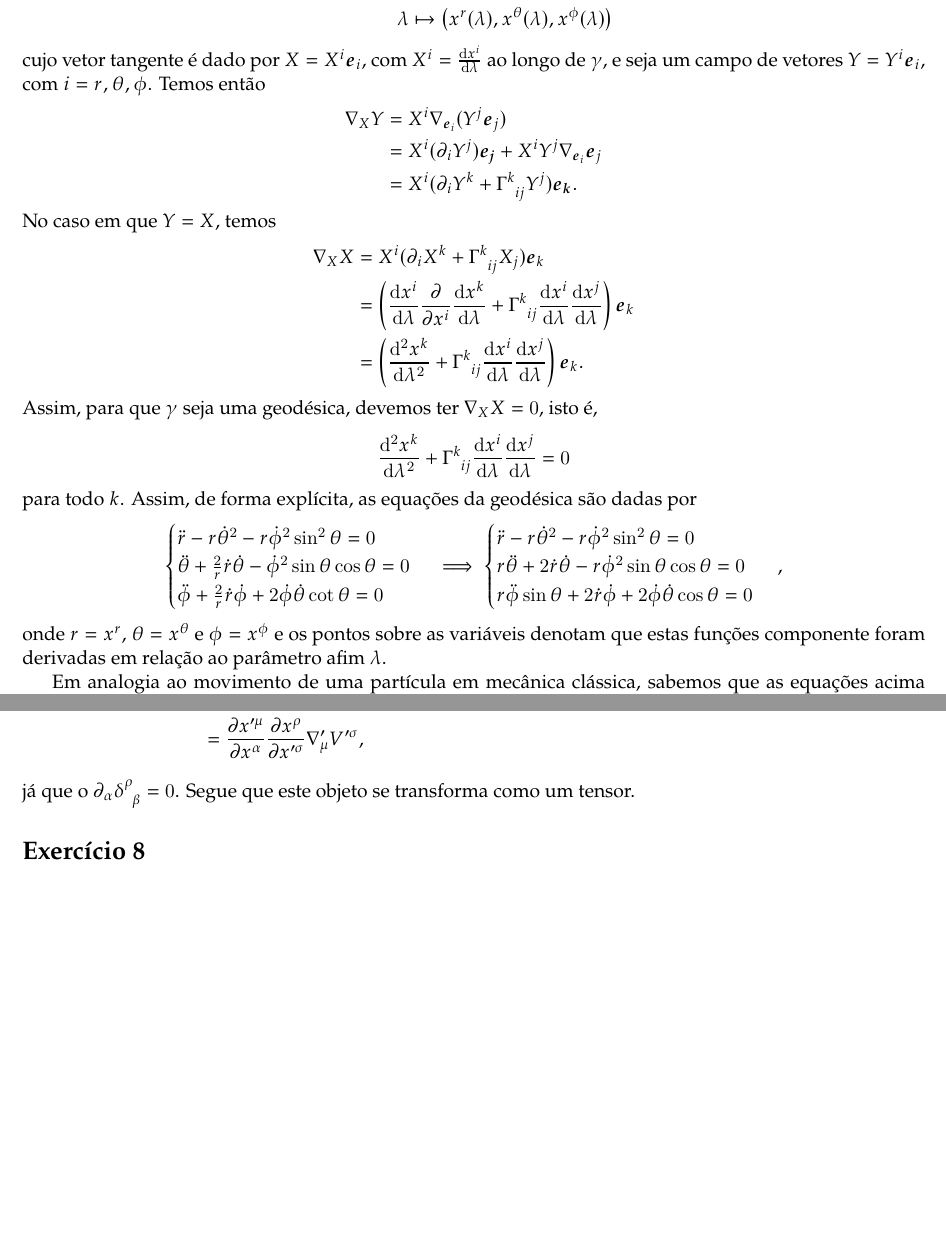
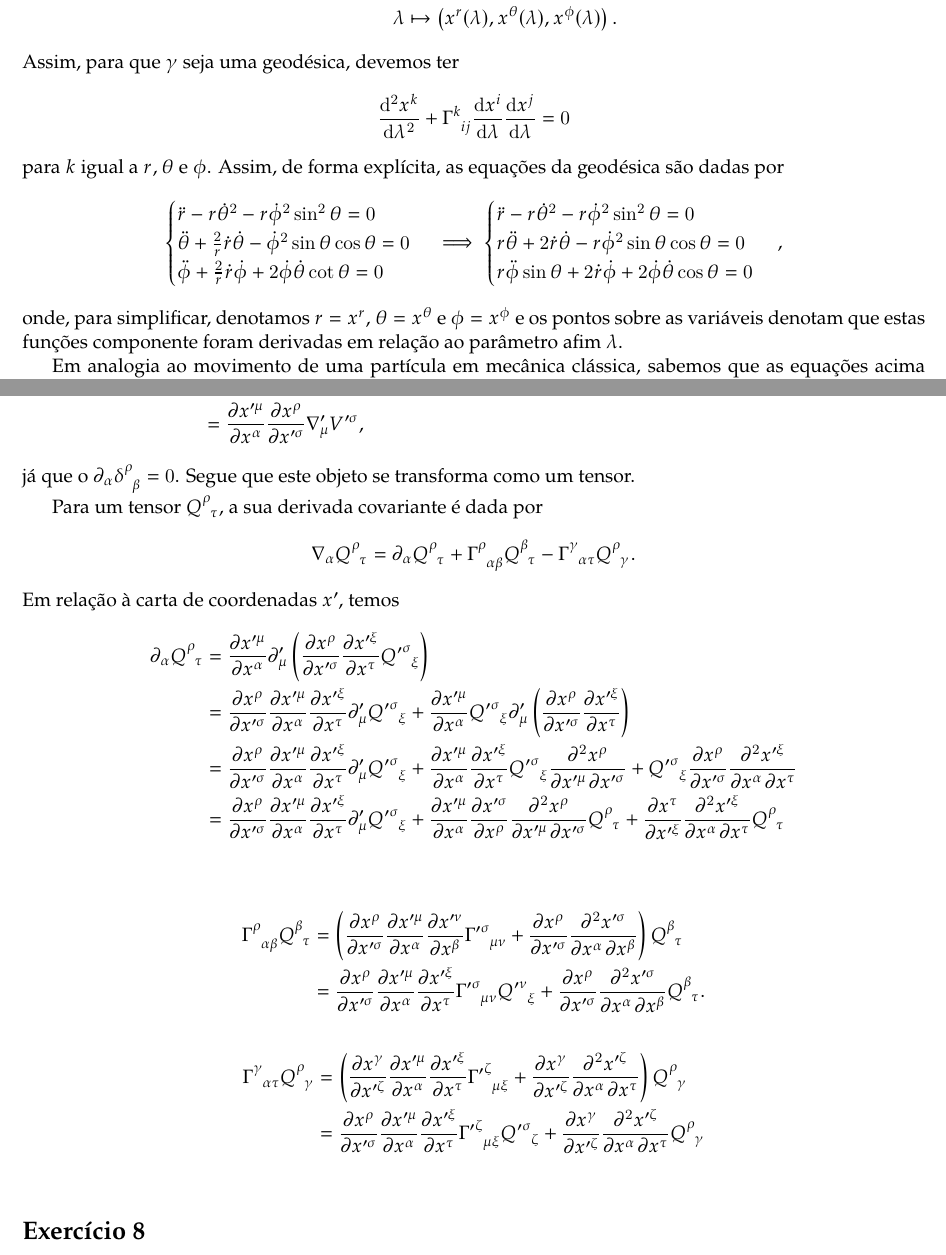
Before and after one commit to louisradial/4300337-relatividade, a LaTeX document (lista3/lista3.tex, which reads lista3/exercício05.tex, lista3/exercício07.tex): two parts of pages 4 and 7 of 7, joined at a grey line, cut so that both start at the same text, the shorter picture padded with empty space. Compiled offline with LuaLaTeX.

Commit message:
lista 3: continuar exercício 7

```diff
--- a/lista3/exercício05.tex
+++ b/lista3/exercício05.tex
@@ -10,25 +10,25 @@ e os outros termos são ou nulos ou obtidos pela simetria da conexão.
 Seja uma curva
 \begin{align*}
     \gamma : I \subset \mathbb{R} &\to \mathbb{R}^3\\
-                          \lambda &\mapsto \left(x^r(\lambda), x^\theta(\lambda), x^\phi(\lambda)\right)
+                          \lambda &\mapsto \left(x^r(\lambda), x^\theta(\lambda), x^\phi(\lambda)\right).
 \end{align*}
-cujo vetor tangente é dado por \(X = X^i \vetor{e}_i\), com \(X^i = \diff{x^i}{\lambda}\) ao longo de \(\gamma\), e seja um campo de vetores \(Y = Y^i \vetor{e}_i\), com \(i = r, \theta, \phi\). Temos então
-\begin{align*}
-    \nabla_X Y &= X^i \nabla_{\vetor{e}_i} (Y^j \vetor{e}_j)\\
-               &= X^i (\partial_{i}Y^j) \vetor{e_j} + X^iY^j\nabla_{\vetor{e}_i}\vetor{e}_j\\
-               &= X^i (\partial_{i}Y^k + \Gamma\indices{^k_{ij}}Y^j)\vetor{e_k}.
-\end{align*}
-No caso em que \(Y = X\), temos
-\begin{align*}
-    \nabla_X X &= X^i (\partial_i X^k + \Gamma\indices{^k_{ij}}X_j)\vetor{e}_k\\
-               &= \left(\diff{x^i}{\lambda} \diffp*{\diff{x^k}{\lambda}}{x^i} + \Gamma\indices{^k_{ij}}\diff{x^i}{\lambda}\diff{x^j}{\lambda}\right)\vetor{e}_k\\
-               &= \left(\diff[2]{x^k}{\lambda} + \Gamma\indices{^k_{ij}}\diff{x^i}{\lambda}\diff{x^j}{\lambda}\right)\vetor{e}_k.
-\end{align*}
-Assim, para que \(\gamma\) seja uma geodésica, devemos ter \(\nabla_X X = 0\), isto é,
+% cujo vetor tangente é dado por \(X = X^i \vetor{e}_i\), com \(X^i = \diff{x^i}{\lambda}\) ao longo de \(\gamma\), e seja um campo de vetores \(Y = Y^i \vetor{e}_i\), com \(i = r, \theta, \phi\). Temos então
+% \begin{align*}
+%     \nabla_X Y &= X^i \nabla_{\vetor{e}_i} (Y^j \vetor{e}_j)\\
+%                &= X^i (\partial_{i}Y^j) \vetor{e_j} + X^iY^j\nabla_{\vetor{e}_i}\vetor{e}_j\\
+%                &= X^i (\partial_{i}Y^k + \Gamma\indices{^k_{ij}}Y^j)\vetor{e_k}.
+% \end{align*}
+% No caso em que \(Y = X\), temos
+% \begin{align*}
+%     \nabla_X X &= X^i (\partial_i X^k + \Gamma\indices{^k_{ij}}X_j)\vetor{e}_k\\
+%                &= \left(\diff{x^i}{\lambda} \diffp*{\diff{x^k}{\lambda}}{x^i} + \Gamma\indices{^k_{ij}}\diff{x^i}{\lambda}\diff{x^j}{\lambda}\right)\vetor{e}_k\\
+%                &= \left(\diff[2]{x^k}{\lambda} + \Gamma\indices{^k_{ij}}\diff{x^i}{\lambda}\diff{x^j}{\lambda}\right)\vetor{e}_k.
+% \end{align*}
+Assim, para que \(\gamma\) seja uma geodésica, devemos ter
 \begin{equation*}
    \diff[2]{x^k}{\lambda} + \Gamma\indices{^k_{ij}}\diff{x^i}{\lambda}\diff{x^j}{\lambda} = 0
 \end{equation*}
-para todo \(k\). Assim, de forma explícita, as equações da geodésica são dadas por
+para \(k\) igual a \(r, \theta\) e \(\phi\). Assim, de forma explícita, as equações da geodésica são dadas por
 \begin{equation*}
     \begin{cases}
         \ddot{r} - r\dot{\theta}^2 -r\dot{\phi}^2 \sin^2\theta = 0\\
@@ -41,6 +41,6 @@ para todo \(k\). Assim, de forma explícita, as equações da geodésica são da
         r\ddot{\phi}\sin\theta + 2\dot{r}\dot{\phi} + 2\dot\phi\dot\theta \cos\theta = 0
     \end{cases},
 \end{equation*}
-onde \(r = x^r\), \(\theta = x^\theta\) e \(\phi = x^\phi\) e os pontos sobre as variáveis denotam que estas funções componente foram derivadas em relação ao parâmetro afim \(\lambda\).
+onde, para simplificar, denotamos \(r = x^r\), \(\theta = x^\theta\) e \(\phi = x^\phi\) e os pontos sobre as variáveis denotam que estas funções componente foram derivadas em relação ao parâmetro afim \(\lambda\).
 
 Em analogia ao movimento de uma partícula em mecânica clássica, sabemos que as equações acima especificam uma partícula se movendo ao longo de uma curva \(\gamma\) com aceleração nula, isto é, cada equação é uma componente da aceleração desta partícula. Desse modo, como o parâmetro \(\lambda\) é afim, uma vez que buscamos uma geodésica, sabemos que o vetor tangente à curva é constante. Integrando mais uma vez, obtemos que a solução deste sistema de equações é uma reta.
--- a/lista3/exercício07.tex
+++ b/lista3/exercício07.tex
@@ -62,3 +62,23 @@ Assim, temos que
                          &=\diffp{x'^\mu}{x^\alpha}\diffp{x^\rho}{x'^\sigma}\nabla'_\mu V'^\sigma,
 \end{align*}
 já que o \(\partial_\alpha \delta\indices{^\rho_\beta} = 0\). Segue que este objeto se transforma como um tensor.
+
+Para um tensor \(Q\indices{^\rho_\tau}\), a sua derivada covariante é dada por
+\begin{equation*}
+    \nabla_\alpha Q\indices{^\rho_\tau} = \partial_\alpha Q\indices{^\rho_\tau} + \Gamma\indices{^\rho_{\alpha\beta}}Q\indices{^\beta_\tau} - \Gamma\indices{^\gamma_{\alpha\tau}}Q\indices{^\rho_\gamma}.
+\end{equation*}
+Em relação à carta de coordenadas \(x'\), temos
+\begin{align*}
+    \partial_\alpha Q\indices{^\rho_\tau} &= \diffp{x'^\mu}{x^\alpha}\partial'_\mu\left(\diffp{x^\rho}{x'^\sigma}\diffp{x'^\xi}{x^\tau}{Q'}\indices{^\sigma_\xi}\right)\\
+                                            &= \diffp{x^\rho}{x'^\sigma}\diffp{x'^\mu}{x^\alpha}\diffp{x'^\xi}{x^\tau}\partial'_\mu {Q'}\indices{^\sigma_\xi} + \diffp{x'^\mu}{x^\alpha}{Q'}\indices{^\sigma_\xi}\partial'_\mu\left(\diffp{x^\rho}{x'^\sigma}\diffp{x'^\xi}{x^\tau}\right)\\
+                                            &= \diffp{x^\rho}{x'^\sigma}\diffp{x'^\mu}{x^\alpha}\diffp{x'^\xi}{x^\tau}\partial'_\mu {Q'}\indices{^\sigma_\xi} + \diffp{x'^\mu}{x^\alpha}\diffp{x'^\xi}{x^\tau} {Q'}\indices{^\sigma_\xi}\diffp{x^\rho}{x'^\mu,x'^\sigma}+ {Q'}\indices{^\sigma_\xi}\diffp{x^\rho}{x'^\sigma}\diffp{x'^\xi}{x^\alpha,x^\tau}\\
+                                            &= \diffp{x^\rho}{x'^\sigma}\diffp{x'^\mu}{x^\alpha}\diffp{x'^\xi}{x^\tau}\partial'_\mu {Q'}\indices{^\sigma_\xi} + \diffp{x'^\mu}{x^\alpha}\diffp{x'^\sigma}{x^\rho} \diffp{x^\rho}{x'^\mu,x'^\sigma}{Q}\indices{^\rho_\tau}+ \diffp{x^\tau}{x'^\xi}\diffp{x'^\xi}{x^\alpha,x^\tau}{Q}\indices{^\rho_\tau}\\
+\end{align*}
+\begin{align*}
+    \Gamma\indices{^\rho_{\alpha \beta}}Q\indices{^\beta_\tau} &= \left(\diffp{x^\rho}{x'^\sigma}\diffp{x'^\mu}{x^\alpha} \diffp{x'^\nu}{x^\beta}{\Gamma'}\indices{^\sigma_{\mu\nu}} + \diffp{x^\rho}{x'^\sigma}\diffp{x'^\sigma}{x^\alpha,x^\beta}\right)Q\indices{^\beta_\tau}\\
+                                                                 &= \diffp{x^\rho}{x'^\sigma}\diffp{x'^\mu}{x^\alpha} \diffp{x'^\xi}{x^\tau}{\Gamma'}\indices{^\sigma_{\mu\nu}}{Q'}\indices{^\nu_\xi} + \diffp{x^\rho}{x'^\sigma}\diffp{x'^\sigma}{x^\alpha,x^\beta}Q\indices{^\beta_\tau}.
+\end{align*}
+\begin{align*}
+    \Gamma\indices{^\gamma_{\alpha\tau}}Q\indices{^\rho_\gamma} &= \left(\diffp{x^\gamma}{x'^\zeta}\diffp{x'^\mu}{x^\alpha} \diffp{x'^\xi}{x^\tau}{\Gamma'}\indices{^\zeta_{\mu\xi}} + \diffp{x^\gamma}{x'^\zeta}\diffp{x'^\zeta}{x^\alpha,x^\tau} \right)Q\indices{^\rho_\gamma}\\
+                                                                &= \diffp{x^\rho}{x'^\sigma}\diffp{x'^\mu}{x^\alpha} \diffp{x'^\xi}{x^\tau}{\Gamma'}\indices{^\zeta_{\mu\xi}}{Q'}\indices{^\sigma_\zeta} + \diffp{x^\gamma}{x'^\zeta}\diffp{x'^\zeta}{x^\alpha,x^\tau}Q\indices{^\rho_\gamma}\\
+\end{align*}
```
Also changed, not shown: lista3/lista3.pdf, lista3/exercício05.tex (6 more changed lines), lista3/exercício07.tex (2 more changed lines).
